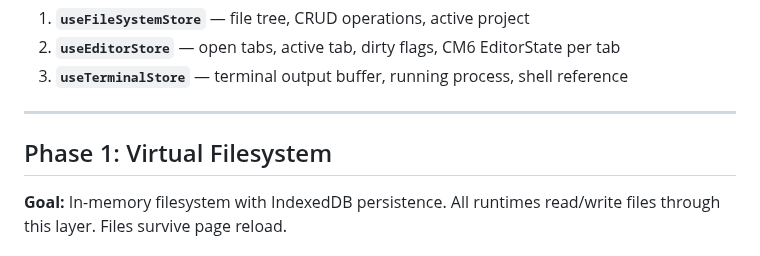
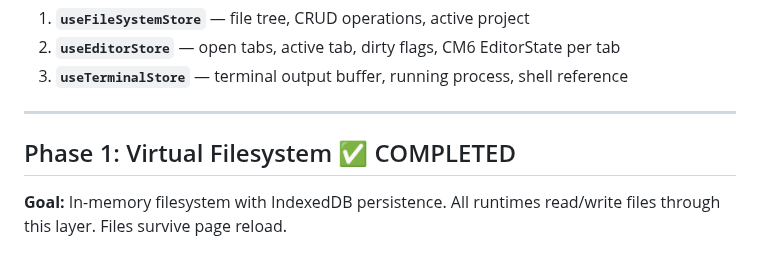
Before and after one commit to Akram012388/niotebook_v0.2, a Markdown page: docs/code-editor-tier2-plan.md, the part around the change. Rendered like a GitHub page.

Commit message:
docs: mark Phase 1 (Virtual Filesystem) as completed

```diff
--- a/docs/code-editor-tier2-plan.md
+++ b/docs/code-editor-tier2-plan.md
@@ -175,7 +175,7 @@ Currently all state lives in React `useState` within `CodePane.tsx` and `CodeEdi
 
 ---
 
-## Phase 1: Virtual Filesystem
+## Phase 1: Virtual Filesystem ✅ COMPLETED
 
 **Goal:** In-memory filesystem with IndexedDB persistence. All runtimes read/write files through this layer. Files survive page reload.
 
```
